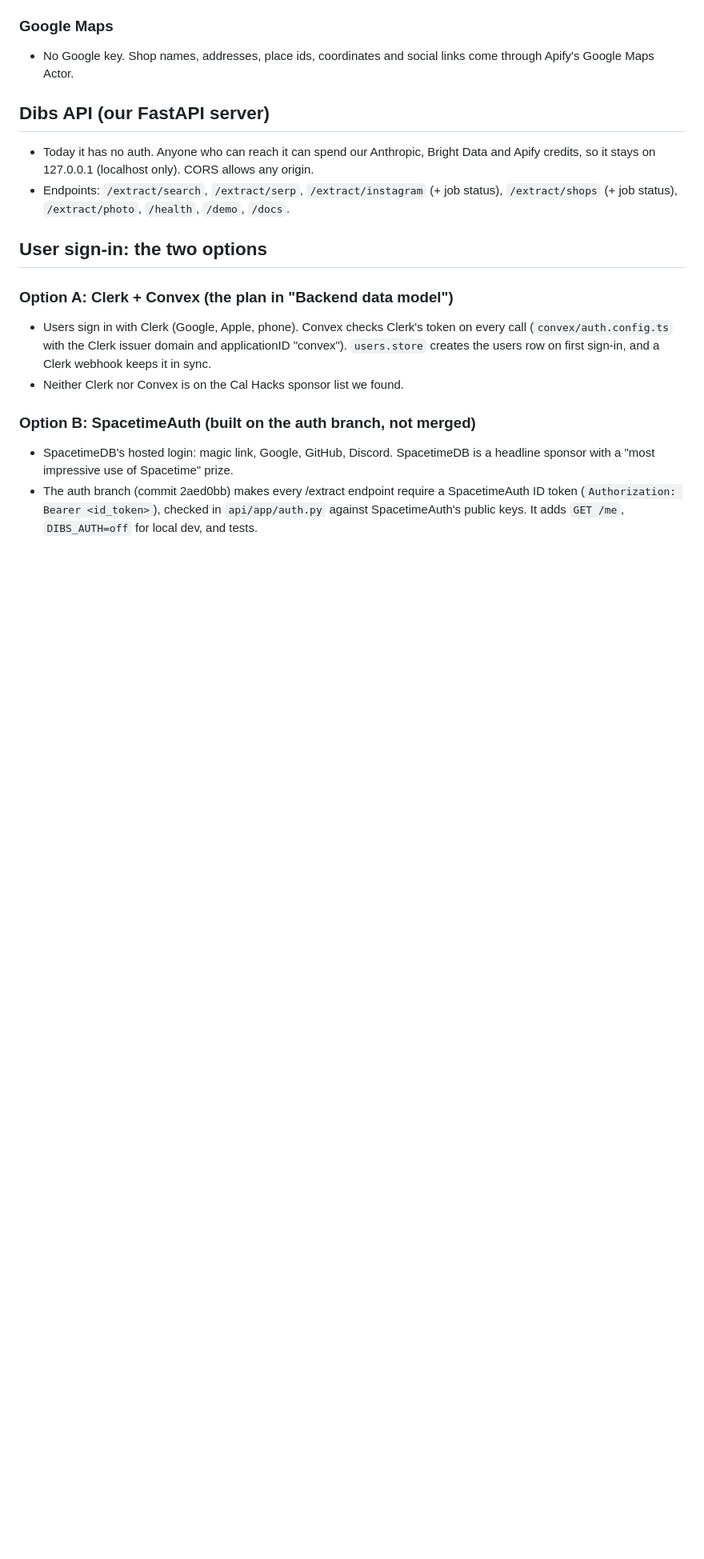
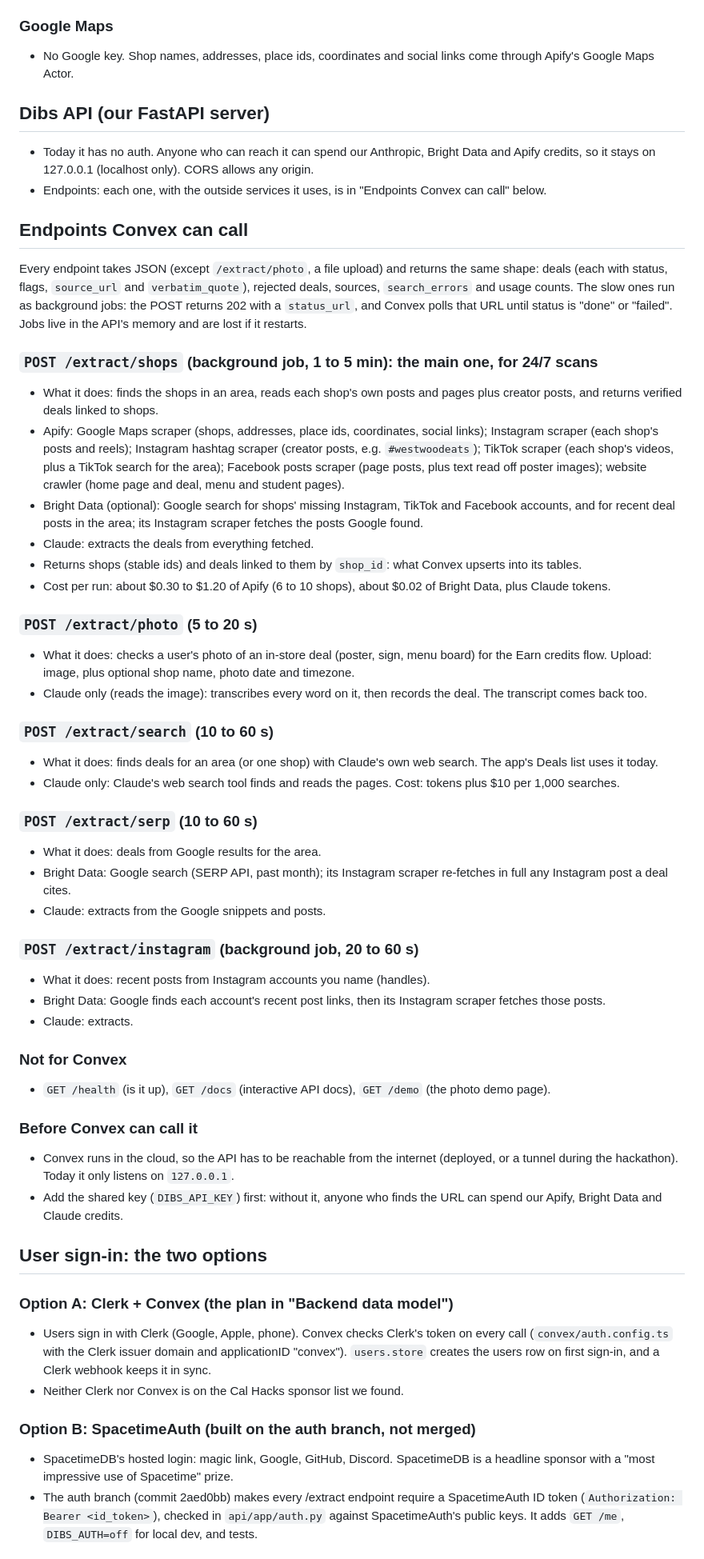
Before and after one commit to azh05/dibs-app, a Markdown page: docs/apis-and-auth.md, the part around the change. Shown at 80% size. Drawn GitHub-style; blank space fills up the shorter version.

Commit message:
docs: list every endpoint Convex can call and the services each uses
Adds "Endpoints Convex can call" to docs/apis-and-auth.md, mirroring the
same section in the Google Doc's "APIs & auth" tab: for each extract
endpoint, what it does, whether it is a job, and which outside services
and scrapers it uses (e.g. /extract/shops: Apify's Google Maps,
Instagram, hashtag, TikTok, Facebook and website scrapers, plus Bright
Data's Google search and Instagram scraper). Also notes what has to
happen before Convex can call the API: reachable from the internet, and
a shared key.

Co-Authored-By: Claude Opus 5.5 <noreply@anthropic.com>

```diff
--- a/docs/apis-and-auth.md
+++ b/docs/apis-and-auth.md
@@ -41,7 +41,51 @@ The app never calls Anthropic, Bright Data or Apify itself and never holds their
 ## Dibs API (our FastAPI server)
 
 - Today it has no auth. Anyone who can reach it can spend our Anthropic, Bright Data and Apify credits, so it stays on 127.0.0.1 (localhost only). CORS allows any origin.
-- Endpoints: `/extract/search`, `/extract/serp`, `/extract/instagram` (+ job status), `/extract/shops` (+ job status), `/extract/photo`, `/health`, `/demo`, `/docs`.
+- Endpoints: each one, with the outside services it uses, is in "Endpoints Convex can call" below.
+
+## Endpoints Convex can call
+
+Every endpoint takes JSON (except `/extract/photo`, a file upload) and returns the same shape: deals (each with status, flags, `source_url` and `verbatim_quote`), rejected deals, sources, `search_errors` and usage counts. The slow ones run as background jobs: the POST returns 202 with a `status_url`, and Convex polls that URL until status is "done" or "failed". Jobs live in the API's memory and are lost if it restarts.
+
+### `POST /extract/shops` (background job, 1 to 5 min): the main one, for 24/7 scans
+
+- What it does: finds the shops in an area, reads each shop's own posts and pages plus creator posts, and returns verified deals linked to shops.
+- Apify: Google Maps scraper (shops, addresses, place ids, coordinates, social links); Instagram scraper (each shop's posts and reels); Instagram hashtag scraper (creator posts, e.g. `#westwoodeats`); TikTok scraper (each shop's videos, plus a TikTok search for the area); Facebook posts scraper (page posts, plus text read off poster images); website crawler (home page and deal, menu and student pages).
+- Bright Data (optional): Google search for shops' missing Instagram, TikTok and Facebook accounts, and for recent deal posts in the area; its Instagram scraper fetches the posts Google found.
+- Claude: extracts the deals from everything fetched.
+- Returns shops (stable ids) and deals linked to them by `shop_id`: what Convex upserts into its tables.
+- Cost per run: about $0.30 to $1.20 of Apify (6 to 10 shops), about $0.02 of Bright Data, plus Claude tokens.
+
+### `POST /extract/photo` (5 to 20 s)
+
+- What it does: checks a user's photo of an in-store deal (poster, sign, menu board) for the Earn credits flow. Upload: image, plus optional shop name, photo date and timezone.
+- Claude only (reads the image): transcribes every word on it, then records the deal. The transcript comes back too.
+
+### `POST /extract/search` (10 to 60 s)
+
+- What it does: finds deals for an area (or one shop) with Claude's own web search. The app's Deals list uses it today.
+- Claude only: Claude's web search tool finds and reads the pages. Cost: tokens plus $10 per 1,000 searches.
+
+### `POST /extract/serp` (10 to 60 s)
+
+- What it does: deals from Google results for the area.
+- Bright Data: Google search (SERP API, past month); its Instagram scraper re-fetches in full any Instagram post a deal cites.
+- Claude: extracts from the Google snippets and posts.
+
+### `POST /extract/instagram` (background job, 20 to 60 s)
+
+- What it does: recent posts from Instagram accounts you name (handles).
+- Bright Data: Google finds each account's recent post links, then its Instagram scraper fetches those posts.
+- Claude: extracts.
+
+### Not for Convex
+
+- `GET /health` (is it up), `GET /docs` (interactive API docs), `GET /demo` (the photo demo page).
+
+### Before Convex can call it
+
+- Convex runs in the cloud, so the API has to be reachable from the internet (deployed, or a tunnel during the hackathon). Today it only listens on `127.0.0.1`.
+- Add the shared key (`DIBS_API_KEY`) first: without it, anyone who finds the URL can spend our Apify, Bright Data and Claude credits.
 
 ## User sign-in: the two options
 
```
